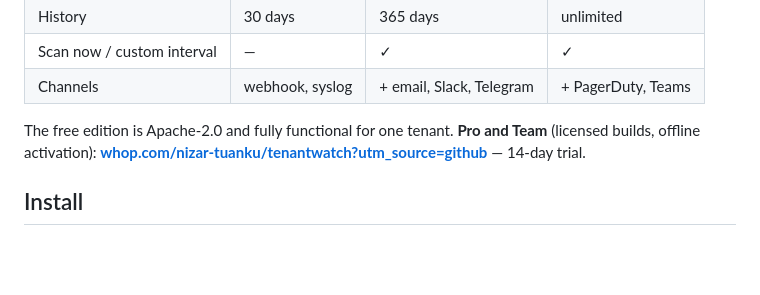
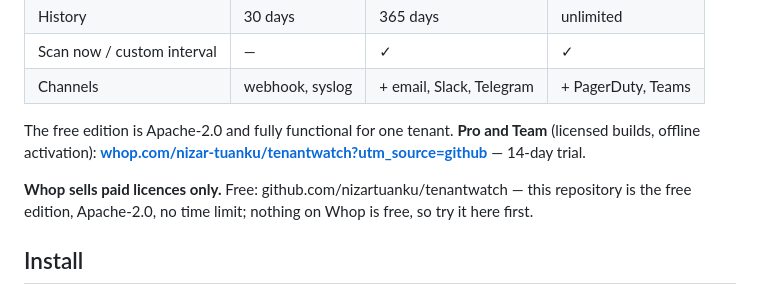
Before and after one commit to nizartuanku/tenantwatch, a Markdown page: README.md, the part around the change. Drawn GitHub-style; blank space fills up the shorter version.

Commit message:
README: state the pricing rule (Whop sells paid licences only)

```diff
--- a/README.md
+++ b/README.md
@@ -69,6 +69,8 @@ TenantWatch tells you what it *couldn't* assess instead of pretending everything
 
 The free edition is Apache-2.0 and fully functional for one tenant. **Pro and Team** (licensed builds, offline activation): **[whop.com/nizar-tuanku/tenantwatch?utm_source=github](https://whop.com/nizar-tuanku/tenantwatch?utm_source=github)** — 14-day trial.
 
+**Whop sells paid licences only.** Free: github.com/nizartuanku/tenantwatch — this repository is the free edition, Apache-2.0, no time limit; nothing on Whop is free, so try it here first.
+
 ## Install
 
 See [docs/INSTALL.md](docs/INSTALL.md) for the read-only app-registration (M365) and service-account (Google Workspace) setup, and [docs/USER-GUIDE.md](docs/USER-GUIDE.md) for day-to-day use. Quick start:
```
